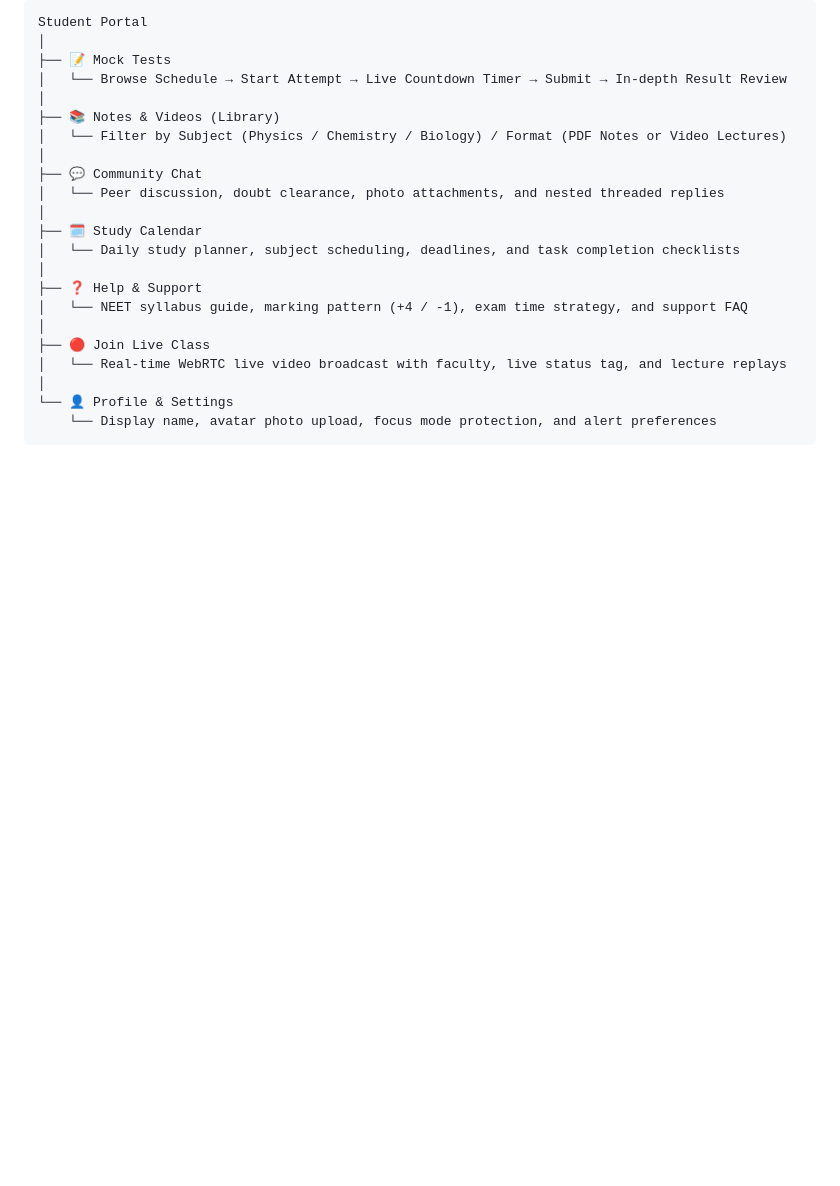
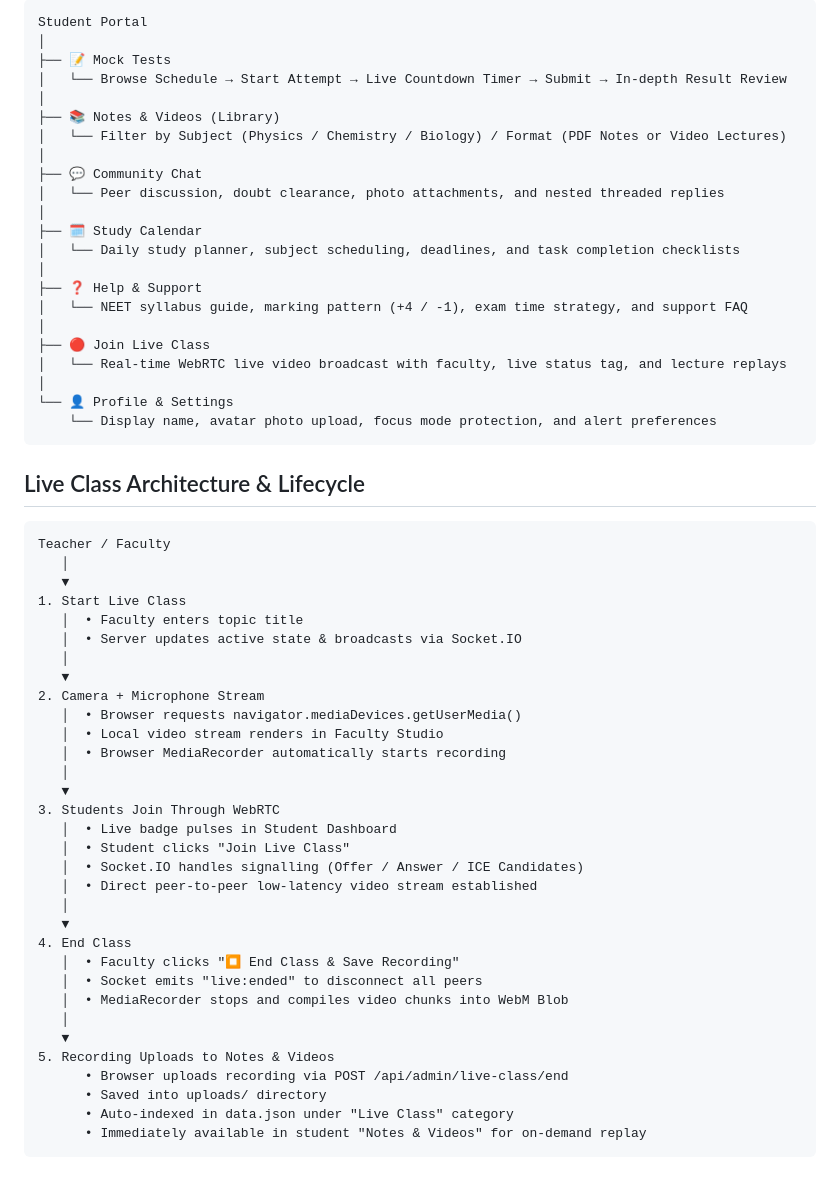
Before and after one commit to nikhildiwakar666-a11y/PN-Neet-Diw, a Markdown page: README.md, the part around the change. Drawn GitHub-style; blank space fills up the shorter version.

Commit message:
docs: add Live Class WebRTC architecture and lifecycle flow

````diff
--- a/README.md
+++ b/README.md
@@ -109,3 +109,40 @@ Student Portal
 └── 👤 Profile & Settings
     └── Display name, avatar photo upload, focus mode protection, and alert preferences
 ```
+
+## Live Class Architecture & Lifecycle
+
+```text
+Teacher / Faculty
+   │
+   ▼
+1. Start Live Class
+   │  • Faculty enters topic title
+   │  • Server updates active state & broadcasts via Socket.IO
+   │
+   ▼
+2. Camera + Microphone Stream
+   │  • Browser requests navigator.mediaDevices.getUserMedia()
+   │  • Local video stream renders in Faculty Studio
+   │  • Browser MediaRecorder automatically starts recording
+   │
+   ▼
+3. Students Join Through WebRTC
+   │  • Live badge pulses in Student Dashboard
+   │  • Student clicks "Join Live Class"
+   │  • Socket.IO handles signalling (Offer / Answer / ICE Candidates)
+   │  • Direct peer-to-peer low-latency video stream established
+   │
+   ▼
+4. End Class
+   │  • Faculty clicks "⏹ End Class & Save Recording"
+   │  • Socket emits "live:ended" to disconnect all peers
+   │  • MediaRecorder stops and compiles video chunks into WebM Blob
+   │
+   ▼
+5. Recording Uploads to Notes & Videos
+      • Browser uploads recording via POST /api/admin/live-class/end
+      • Saved into uploads/ directory
+      • Auto-indexed in data.json under "Live Class" category
+      • Immediately available in student "Notes & Videos" for on-demand replay
+```
````
